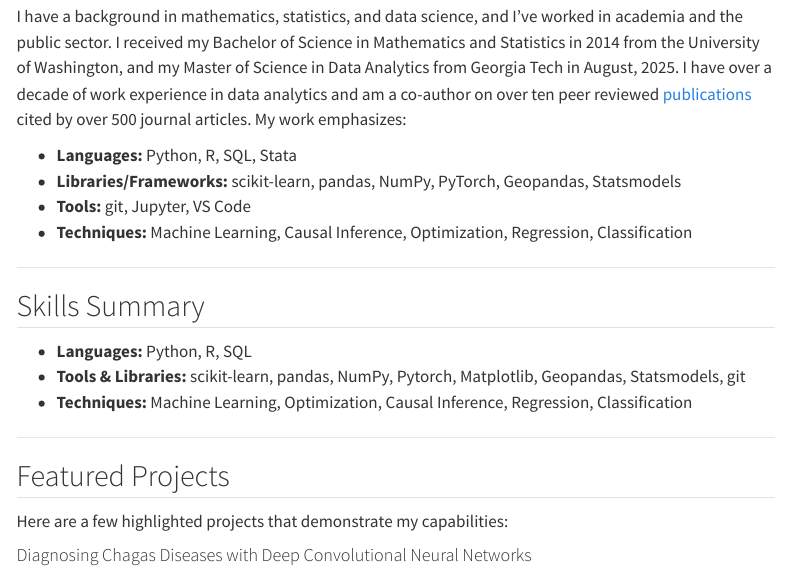
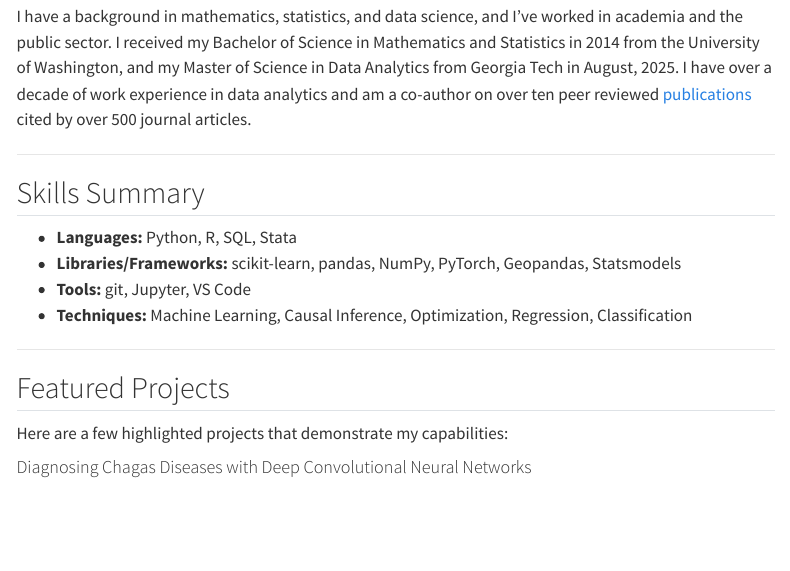
Before and after one commit to gratzt/Portfolio, a Quarto document (index.qmd): the page in a window 1100 px wide, from 320 px down. Rendered offline with R 4.5, knitr and Pandoc in place of Quarto, with nearby package versions; menus at the side of the page are left out.

Commit message:
Update skill summary

```diff
--- a/index.qmd
+++ b/index.qmd
@@ -17,21 +17,16 @@ Hi, I'm Trevor Gratz, a data scientist with experience in predictive analytics,
 
 ## About Me {#about-me}
 
-I have a background in mathematics, statistics, and data science, and I've worked in academia and the public sector. I received my Bachelor of Science in Mathematics and Statistics in 2014 from the University of Washington, and my Master of Science in Data Analytics from Georgia Tech in August, 2025. I have over a decade of work experience in data analytics and am a co-author on over ten peer reviewed [publications](https://scholar.google.com/citations?user=X7r0bxsAAAAJ&hl=en&oi=ao) cited by over 500 journal articles. My work emphasizes:
+I have a background in mathematics, statistics, and data science, and I've worked in academia and the public sector. I received my Bachelor of Science in Mathematics and Statistics in 2014 from the University of Washington, and my Master of Science in Data Analytics from Georgia Tech in August, 2025. I have over a decade of work experience in data analytics and am a co-author on over ten peer reviewed [publications](https://scholar.google.com/citations?user=X7r0bxsAAAAJ&hl=en&oi=ao) cited by over 500 journal articles.
+
+---
+
+## Skills Summary
 
 - **Languages:** Python, R, SQL, Stata
 - **Libraries/Frameworks:** scikit-learn, pandas, NumPy, PyTorch, Geopandas, Statsmodels
 - **Tools:** git, Jupyter, VS Code
 - **Techniques:** Machine Learning, Causal Inference, Optimization, Regression, Classification
-
-
----
-
-## Skills Summary
-
-- **Languages:** Python, R, SQL
-- **Tools & Libraries:** scikit-learn, pandas, NumPy, Pytorch, Matplotlib, Geopandas, Statsmodels, git
-- **Techniques:** Machine Learning, Optimization, Causal Inference, Regression, Classification
 
 ---
 
```
